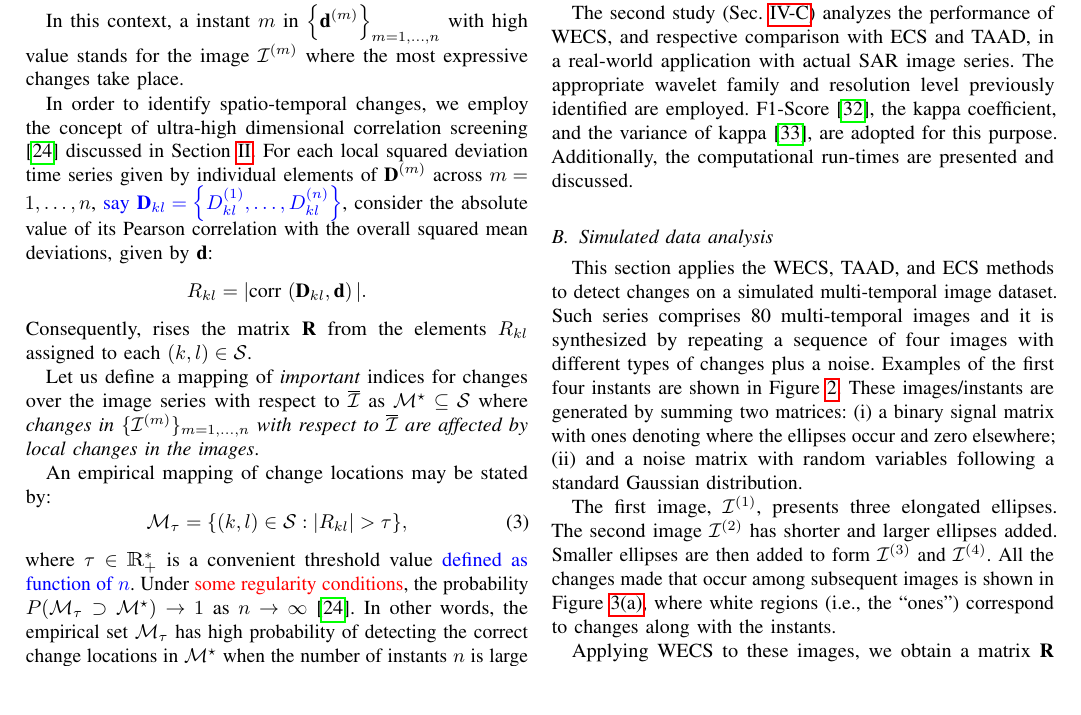
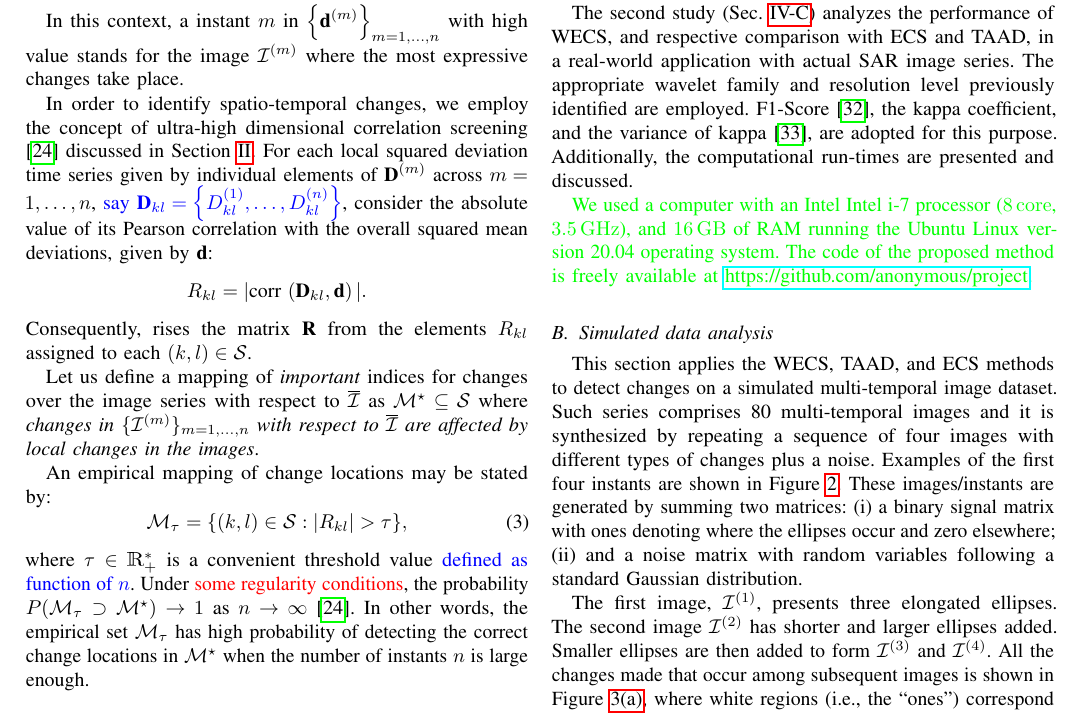
Before and after one commit to rodneyfv/WECS, a LaTeX paper (tex/paper.wecs/wecs_tgrs__trans07dez21.tex): part of page 3 of 8, cut so that both start at the same text, the shorter picture padded with empty space. Compiled offline with pdfLaTeX; a missing font is replaced by an installed copy or a similar font; a LaTeX package or settings file that is missing is left out.

Commit message:
atualizacao++  (08dez21)

```diff
--- a/tex/paper.wecs/wecs_tgrs__trans07dez21.tex
+++ b/tex/paper.wecs/wecs_tgrs__trans07dez21.tex
@@ -382,6 +382,12 @@ Panel (c) presents the result of using aggregated absolute differences, a standa
 The second study (Sec.~\ref{secExpActual}) analyzes the performance of WECS, and respective comparison with ECS and TAAD, in a real-world application with actual SAR image series. The appropriate wavelet family and resolution level previously identified are employed.
 F1-Score \cite{Rijsbergen1979}, the kappa coefficient, and the variance of kappa \cite{Congalton2019}, are adopted for this purpose. Additionally, the computational run-times are presented and discussed.
 
+
+%%%RGN: adaptar...
+\textcolor{green}{
+We used a computer with an Intel Intel i-7 processor (\SI{8}{core}, \SI{3.5}{\giga\hertz}), and \SI{16}{\giga\byte} of RAM running the Ubuntu Linux version~20.04 operating system.
+The code of the proposed method is freely available at \url{https://github.com/anonymous/project}.
+}
 
 
 %
```
